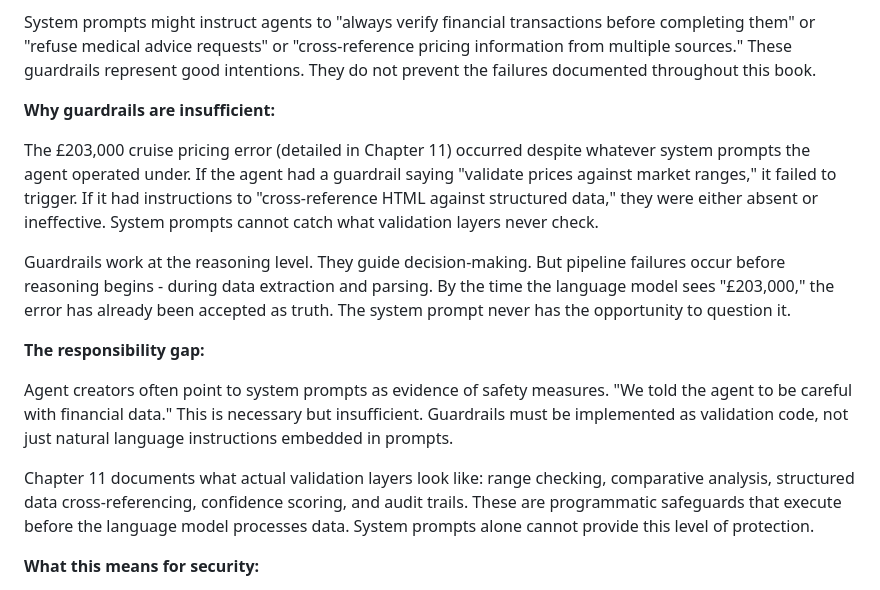
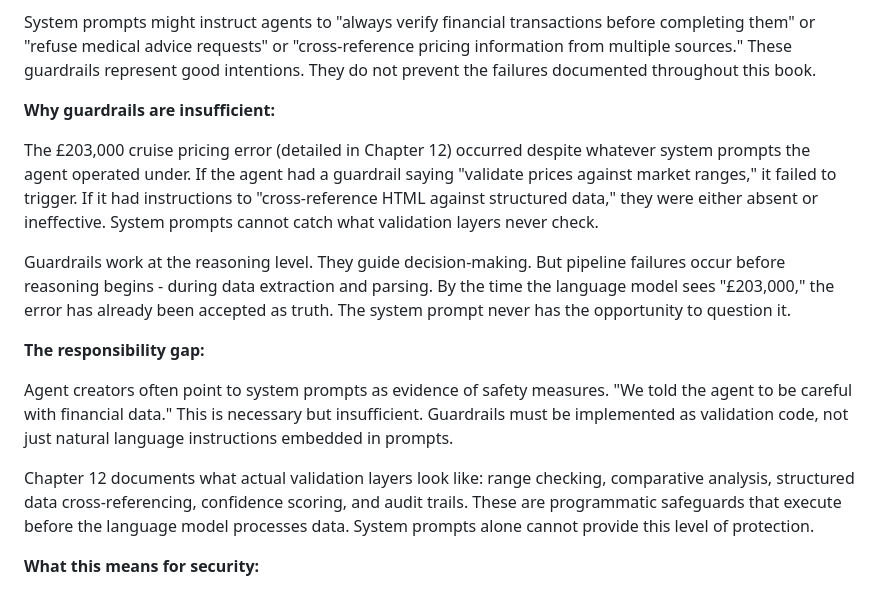
Before and after one commit to Digital-Domain-Technologies-Ltd/invisible-users-manuscript, a Markdown page: chapter-06-the-security-maze.md, the part around the change. Drawn GitHub-style.

```diff
--- a/chapter-06-the-security-maze.md
+++ b/chapter-06-the-security-maze.md
@@ -227,7 +227,7 @@ System prompts might instruct agents to "always verify financial transactions be
 
 **Why guardrails are insufficient:**
 
-The £203,000 cruise pricing error (detailed in Chapter 11) occurred despite whatever system prompts the agent operated under. If the agent had a guardrail saying "validate prices against market ranges," it failed to trigger. If it had instructions to "cross-reference HTML against structured data," they were either absent or ineffective. System prompts cannot catch what validation layers never check.
+The £203,000 cruise pricing error (detailed in Chapter 12) occurred despite whatever system prompts the agent operated under. If the agent had a guardrail saying "validate prices against market ranges," it failed to trigger. If it had instructions to "cross-reference HTML against structured data," they were either absent or ineffective. System prompts cannot catch what validation layers never check.
 
 Guardrails work at the reasoning level. They guide decision-making. But pipeline failures occur before reasoning begins - during data extraction and parsing. By the time the language model sees "£203,000," the error has already been accepted as truth. The system prompt never has the opportunity to question it.
 
@@ -235,7 +235,7 @@ Guardrails work at the reasoning level. They guide decision-making. But pipeline
 
 Agent creators often point to system prompts as evidence of safety measures. "We told the agent to be careful with financial data." This is necessary but insufficient. Guardrails must be implemented as validation code, not just natural language instructions embedded in prompts.
 
-Chapter 11 documents what actual validation layers look like: range checking, comparative analysis, structured data cross-referencing, confidence scoring, and audit trails. These are programmatic safeguards that execute before the language model processes data. System prompts alone cannot provide this level of protection.
+Chapter 12 documents what actual validation layers look like: range checking, comparative analysis, structured data cross-referencing, confidence scoring, and audit trails. These are programmatic safeguards that execute before the language model processes data. System prompts alone cannot provide this level of protection.
 
 **What this means for security:**
 
```
Also changed, not shown: executive-summary.md (+5 -5 lines), preface.md (+1 -1 lines).
